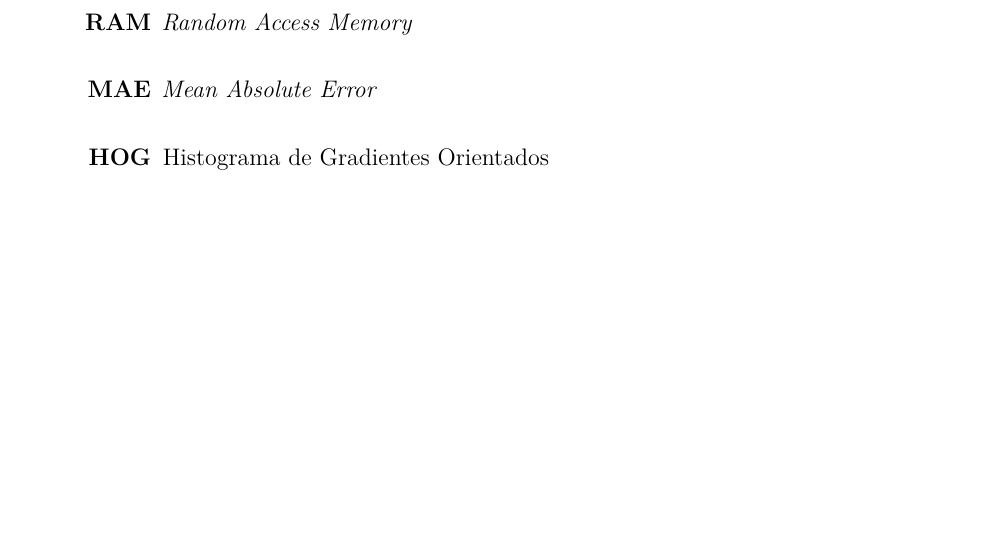
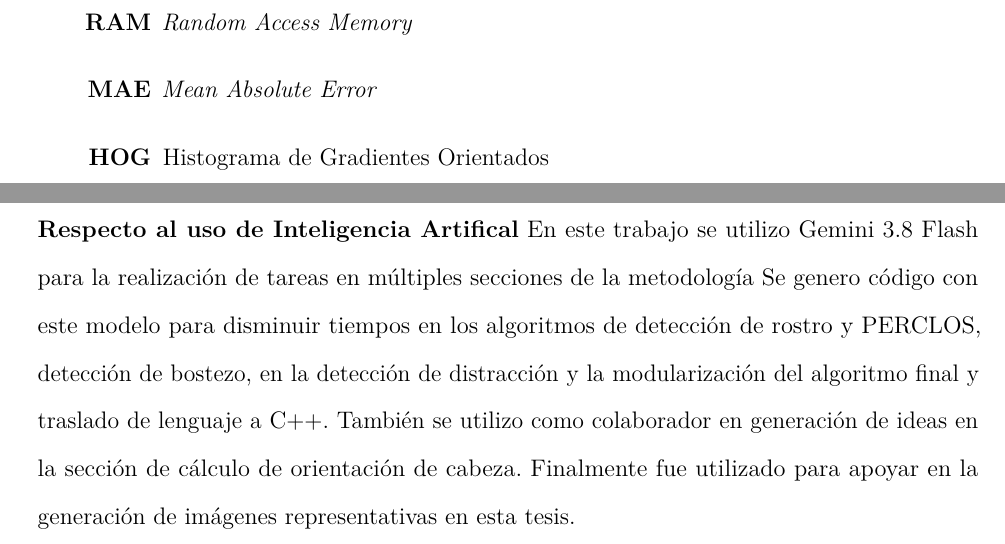
Before and after one commit to BernardoSD538/Tesis_Conduccion_segura, a LaTeX thesis (Tesis_Conducción_Segura___OT26 (1)/main.tex, which reads Tesis_Conducción_Segura___OT26 (1)/frontmatter/5_acronimos.tex): part of page 19 of 88 before the commit and two parts of pages 19 and 20 of 90 after it, the two joined at a grey line, cut so that both start at the same text, the shorter picture padded with empty space. Compiled offline with pdfLaTeX.

Commit message:
disclaimer

```diff
--- a/Tesis_Conducción_Segura___OT26 (1)/frontmatter/5_acronimos.tex
+++ b/Tesis_Conducción_Segura___OT26 (1)/frontmatter/5_acronimos.tex
@@ -44,3 +44,8 @@
 
 
 \end{description}
+
+\newpage
+\textbf{Respecto al uso de Inteligencia Artifical}
+En este trabajo se utilizo Gemini 3.8 Flash para la realización de tareas en múltiples secciones de la metodología
+Se genero código con este modelo para disminuir tiempos en los algoritmos de detección de rostro y PERCLOS, detección de bostezo, en la detección de distracción y la modularización del algoritmo final y traslado de lenguaje a C++. También se utilizo como colaborador en generación de ideas en la sección de cálculo de orientación de cabeza. Finalmente fue utilizado para apoyar en la generación de imágenes representativas en esta tesis.
```
